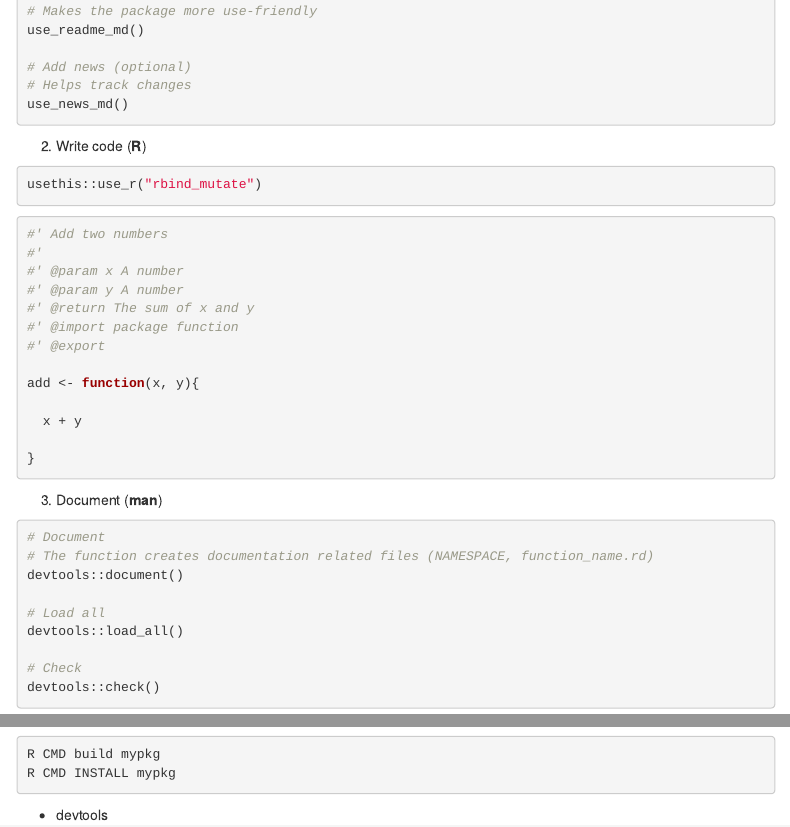
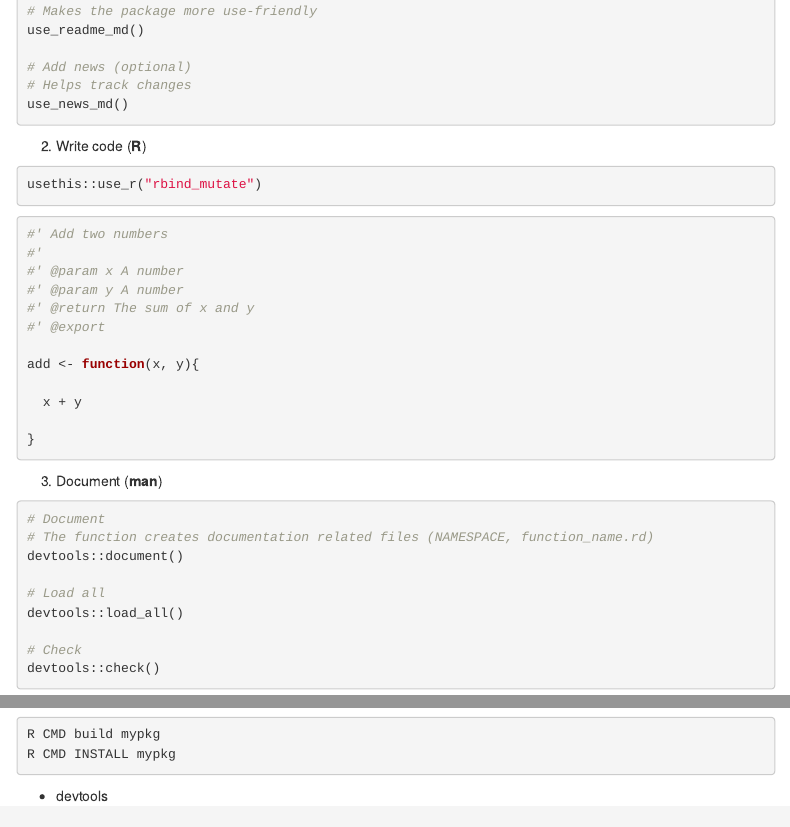
Before and after one commit to dlab-berkeley/R-package-development, an R Markdown document (Code/r_pkg_dev.Rmd): the page in a window 1100 px wide, from 1400 px down, and a second part further down, joined at a grey line. Rendered offline with R 4.5, knitr and Pandoc, with nearby package versions; menus at the side of the page are left out.

Commit message:
Corrected a typo

```diff
--- a/Code/r_pkg_dev.Rmd
+++ b/Code/r_pkg_dev.Rmd
@@ -91,7 +91,6 @@ usethis::use_r("rbind_mutate")
 #' @param x A number
 #' @param y A number
 #' @return The sum of x and y
-#' @import package function
 #' @export
 
 add <- function(x, y){
```
